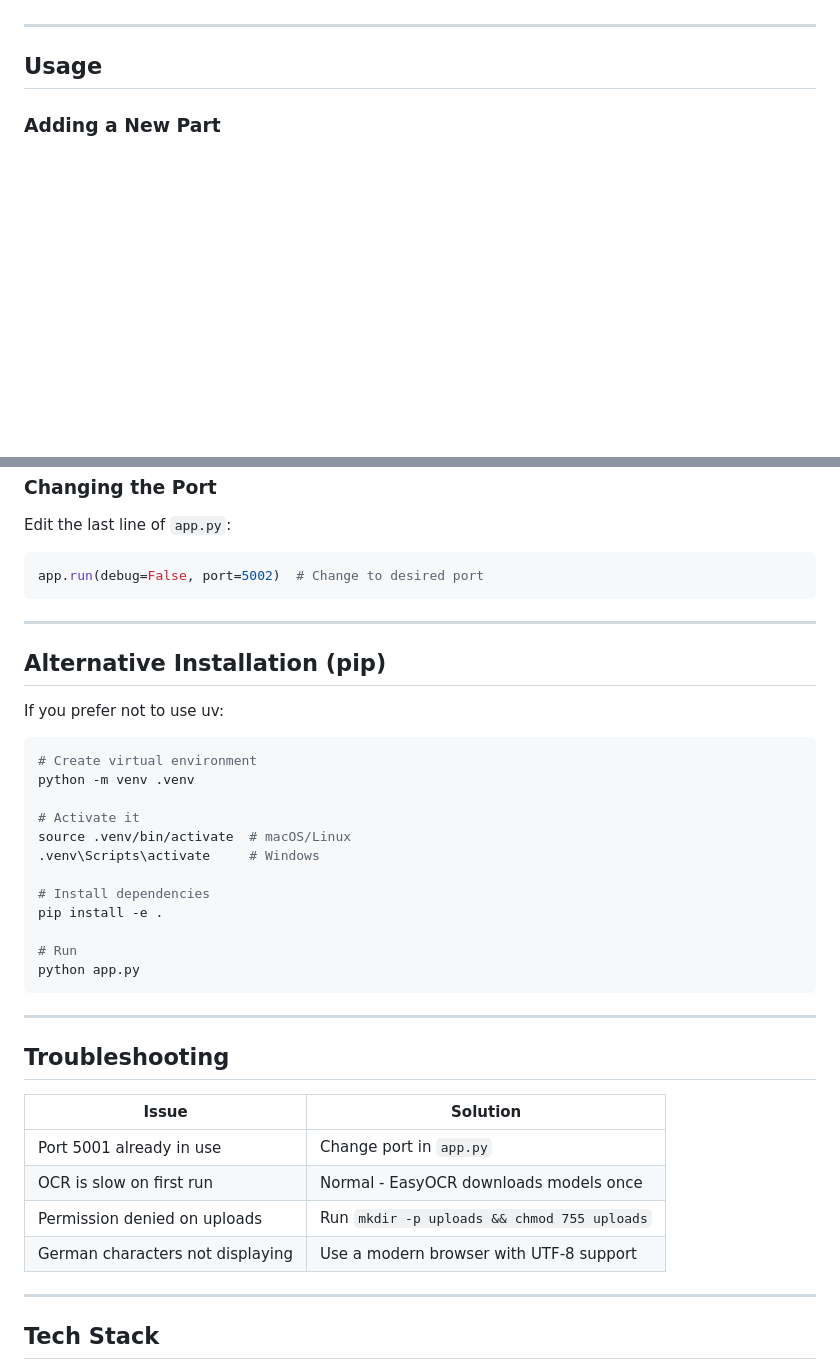
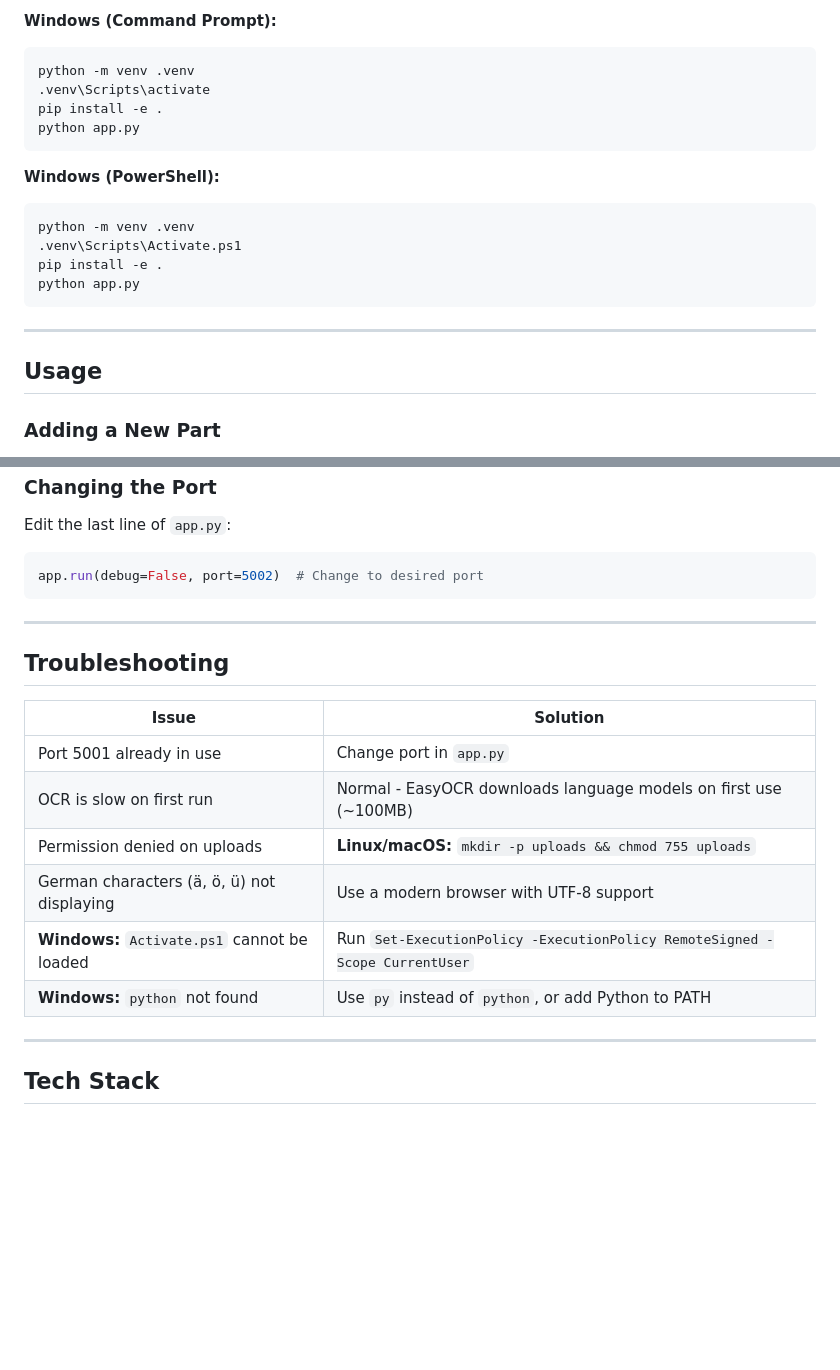
Before and after one commit to harrypuuter/parts-catalog, a Markdown page: README.md, 2 parts joined by grey strips. GitHub-like rendering; blank space fills up the shorter version.

````diff
--- a/README.md
+++ b/README.md
@@ -63,3 +121,18 @@ Open your browser at **http://localhost:5001**
+**Windows (Command Prompt):**
+```cmd
+python -m venv .venv
+.venv\Scripts\activate
+pip install -e .
+python app.py
+```
+
+**Windows (PowerShell):**
+```powershell
+python -m venv .venv
+.venv\Scripts\Activate.ps1
+pip install -e .
+python app.py
+```
 
 ---
 
@@ -143,35 +216,16 @@ app.run(debug=False, port=5002)  # Change to desired port
 
 ---
 
-## Alternative Installation (pip)
-
-If you prefer not to use uv:
-
-```bash
-# Create virtual environment
-python -m venv .venv
-
-# Activate it
-source .venv/bin/activate  # macOS/Linux
-.venv\Scripts\activate     # Windows
-
-# Install dependencies
-pip install -e .
-
-# Run
-python app.py
-```
-
----
-
 ## Troubleshooting
 
 | Issue | Solution |
 |-------|----------|
 | Port 5001 already in use | Change port in `app.py` |
-| OCR is slow on first run | Normal - EasyOCR downloads models once |
-| Permission denied on uploads | Run `mkdir -p uploads && chmod 755 uploads` |
-| German characters not displaying | Use a modern browser with UTF-8 support |
+| OCR is slow on first run | Normal - EasyOCR downloads language models on first use (~100MB) |
+| Permission denied on uploads | **Linux/macOS:** `mkdir -p uploads && chmod 755 uploads` |
+| German characters (ä, ö, ü) not displaying | Use a modern browser with UTF-8 support |
+| **Windows:** `Activate.ps1` cannot be loaded | Run `Set-ExecutionPolicy -ExecutionPolicy RemoteSigned -Scope CurrentUser` |
+| **Windows:** `python` not found | Use `py` instead of `python`, or add Python to PATH |
 
 ---
 
````
Also changed, not shown: other parts of README.md (+70 -12 lines).
